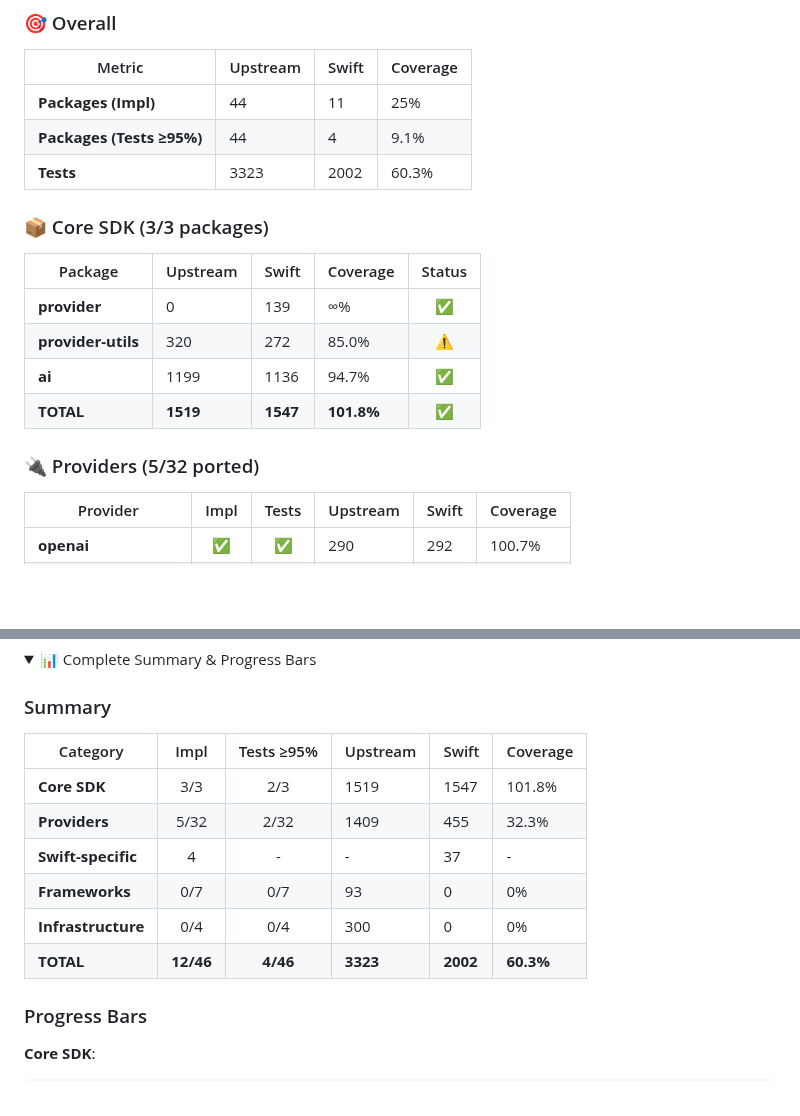
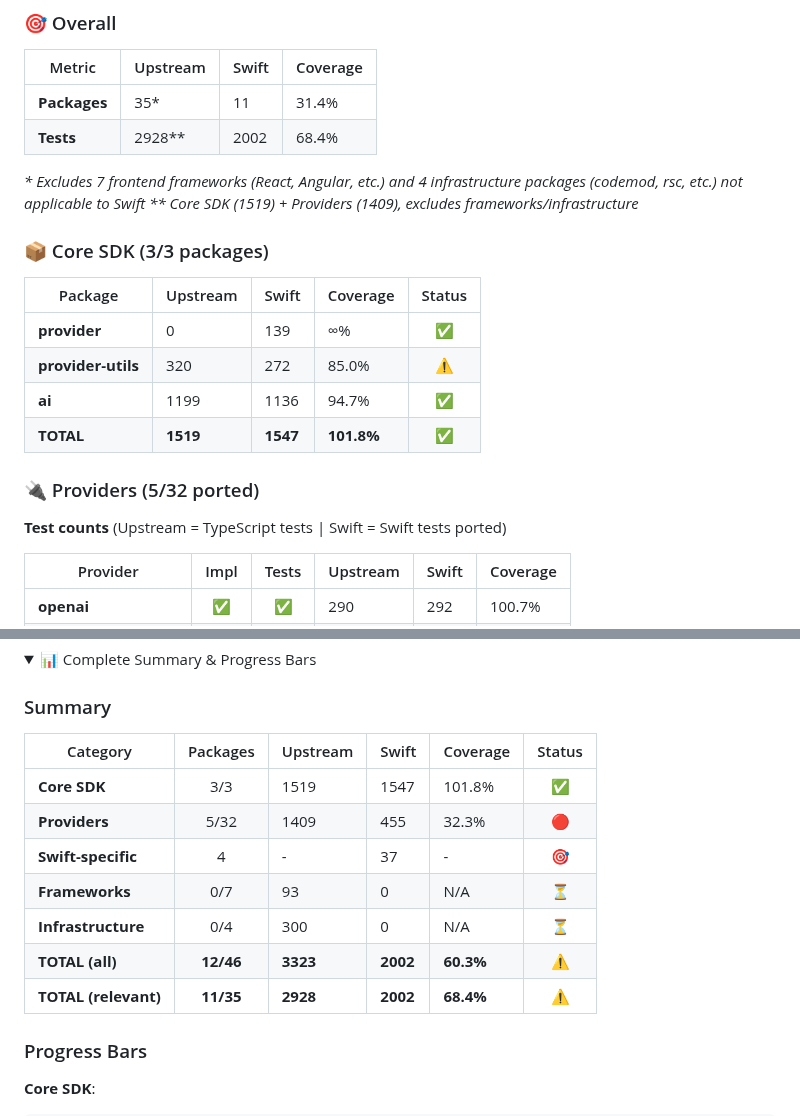
Before and after one commit to teunlao/swift-ai-sdk, a Markdown page: README.md, 2 parts joined by grey strips. GitHub-like rendering; folded sections open; blank space fills up the shorter version.

```diff
--- a/README.md
+++ b/README.md
@@ -16,9 +16,11 @@ Unified AI SDK for Swift — a 1:1 port of the Vercel AI SDK with the same API a
 
 | Metric | Upstream | Swift | Coverage |
 |--------|----------|-------|----------|
-| **Packages (Impl)** | 44 | 11 | 25% |
-| **Packages (Tests ≥95%)** | 44 | 4 | 9.1% |
-| **Tests** | 3323 | 2002 | 60.3% |
+| **Packages** | 35* | 11 | 31.4% |
+| **Tests** | 2928** | 2002 | 68.4% |
+
+_* Excludes 7 frontend frameworks (React, Angular, etc.) and 4 infrastructure packages (codemod, rsc, etc.) not applicable to Swift_
+_** Core SDK (1519) + Providers (1409), excludes frameworks/infrastructure_
 
 ### 📦 Core SDK (3/3 packages)
 
@@ -30,6 +32,8 @@ Unified AI SDK for Swift — a 1:1 port of the Vercel AI SDK with the same API a
 | **TOTAL** | **1519** | **1547** | **101.8%** | **✅** |
 
 ### 🔌 Providers (5/32 ported)
+
+**Test counts** (Upstream = TypeScript tests | Swift = Swift tests ported)
 
 | Provider | Impl | Tests | Upstream | Swift | Coverage |
 |----------|:----:|:-----:|----------|-------|----------|
@@ -70,14 +74,15 @@ Unified AI SDK for Swift — a 1:1 port of the Vercel AI SDK with the same API a
 
 ### Summary
 
-| Category | Impl | Tests ≥95% | Upstream | Swift | Coverage |
-|----------|:----:|:----------:|----------|-------|----------|
-| **Core SDK** | 3/3 | 2/3 | 1519 | 1547 | 101.8% |
-| **Providers** | 5/32 | 2/32 | 1409 | 455 | 32.3% |
-| **Swift-specific** | 4 | - | - | 37 | - |
-| **Frameworks** | 0/7 | 0/7 | 93 | 0 | 0% |
-| **Infrastructure** | 0/4 | 0/4 | 300 | 0 | 0% |
-| **TOTAL** | **12/46** | **4/46** | **3323** | **2002** | **60.3%** |
+| Category | Packages | Upstream | Swift | Coverage | Status |
+|----------|:--------:|----------|-------|----------|:------:|
+| **Core SDK** | 3/3 | 1519 | 1547 | 101.8% | ✅ |
+| **Providers** | 5/32 | 1409 | 455 | 32.3% | 🔴 |
+| **Swift-specific** | 4 | - | 37 | - | 🎯 |
+| **Frameworks** | 0/7 | 93 | 0 | N/A | ⏳ |
+| **Infrastructure** | 0/4 | 300 | 0 | N/A | ⏳ |
+| **TOTAL (all)** | **12/46** | **3323** | **2002** | **60.3%** | **⚠️** |
+| **TOTAL (relevant)** | **11/35** | **2928** | **2002** | **68.4%** | **⚠️** |
 
 ### Progress Bars
 
```
Also changed, not shown: parity/dashboard-v2.md (+16 -11 lines).
